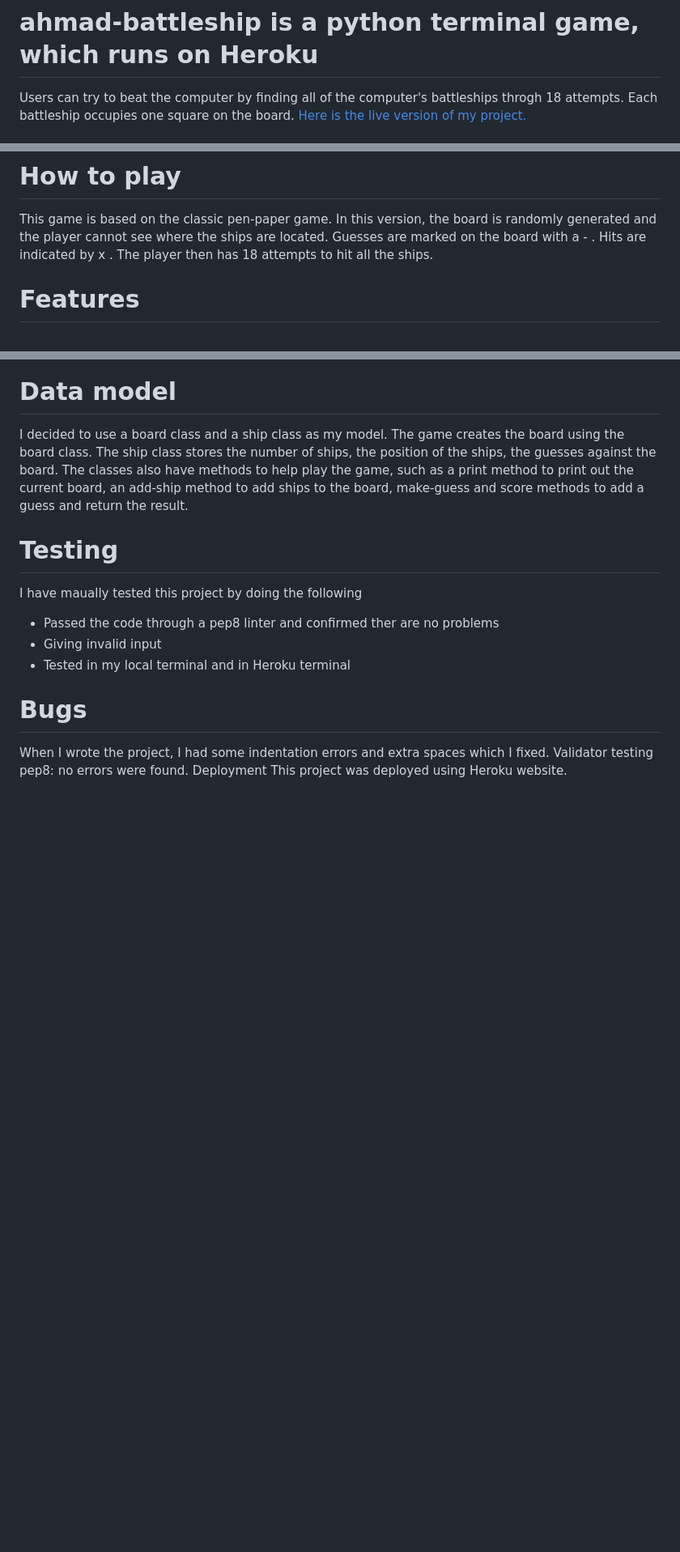
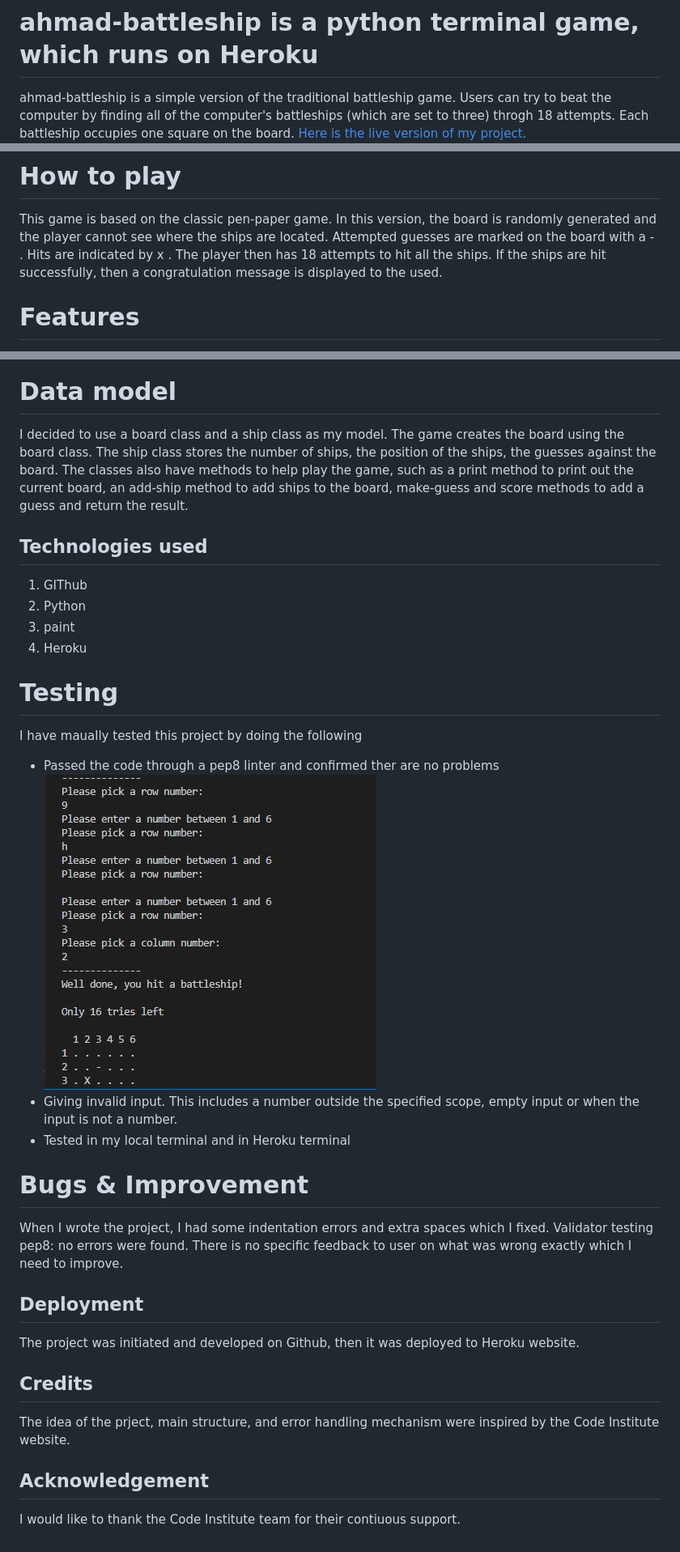
Before and after one commit to Code-Institute-Submissions/ourfalia-Ahmad-battleship-game_DecResub, a Markdown page: README.md, 3 parts joined by grey strips. Shown: that part at 81% size. GitHub-like rendering; pictures changed too: image/errorhandling.jpg (added); blank space fills up the shorter version.

Commit message:
add missing sections to readme file

```diff
--- a/README.md
+++ b/README.md
@@ -1,10 +1,10 @@
 # ahmad-battleship is a python terminal game, which runs on Heroku
-Users can try to beat the computer by finding all of the computer's battleships throgh 18 attempts. Each battleship occupies one square on the board.
+ahmad-battleship is a simple version of the traditional battleship game. Users can try to beat the computer by finding all of the computer's battleships (which are set to three) throgh 18 attempts. Each battleship occupies one square on the board.
 [Here is the live version of my project.](https://ahmad-battleship.herokuapp.com/)
 ![](image/look.jpg)
 # How to play
 This game is based on the classic pen-paper game. In this version, the board is randomly generated and the player cannot see where the ships are located.
-Guesses are marked on the board with a - . Hits are indicated by x . The player then has 18 attempts to hit all the ships.
+Attempted guesses are marked on the board with a - . Hits are indicated by x . The player then has 18 attempts to hit all the ships. If the ships are hit successfully, then a congratulation message is displayed to the used.
 # Features
 - Random board generation: ships are randomly generated and the player cannot see where the shps are.
 ![](image/game.jpg)
@@ -20,13 +20,24 @@ Guesses are marked on the board with a - . Hits are indicated by x . The player
 I decided to use a board class and a ship class as my model. The game creates the board using the board class.
 The ship class stores the number of ships, the position of the ships, the guesses against the board.
 The classes also have methods to help play the game, such as a print method to print out the current board, an add-ship method to add ships to the board, make-guess and score methods to add a guess and return the result.
+## Technologies used
+1. GIThub
+2. Python
+3. paint
+4. Heroku
 # Testing
 I have maually tested this project by doing the following
 - Passed the code through a pep8 linter and confirmed ther are no problems
-- Giving invalid input
+![](image/errorhandling.jpg)
+- Giving invalid input. This includes a number outside the specified scope, empty input or when the input is not a number.
 - Tested in my local terminal and in Heroku terminal
-# Bugs
+# Bugs & Improvement
 When I wrote the project, I had some indentation errors and extra spaces which I fixed.
 Validator testing pep8: no errors were found.
-Deployment
-This project was deployed using Heroku website.
+There is no specific feedback to user on what was wrong exactly which I need to improve.
+## Deployment
+The project was initiated and developed on Github, then it was deployed to Heroku website.
+## Credits
+The idea of the prject, main structure, and error handling mechanism were inspired by the Code Institute website.
+## Acknowledgement
+I would like to thank the Code Institute team for their contiuous support.
```
Also changed, not shown: 1 other file.
